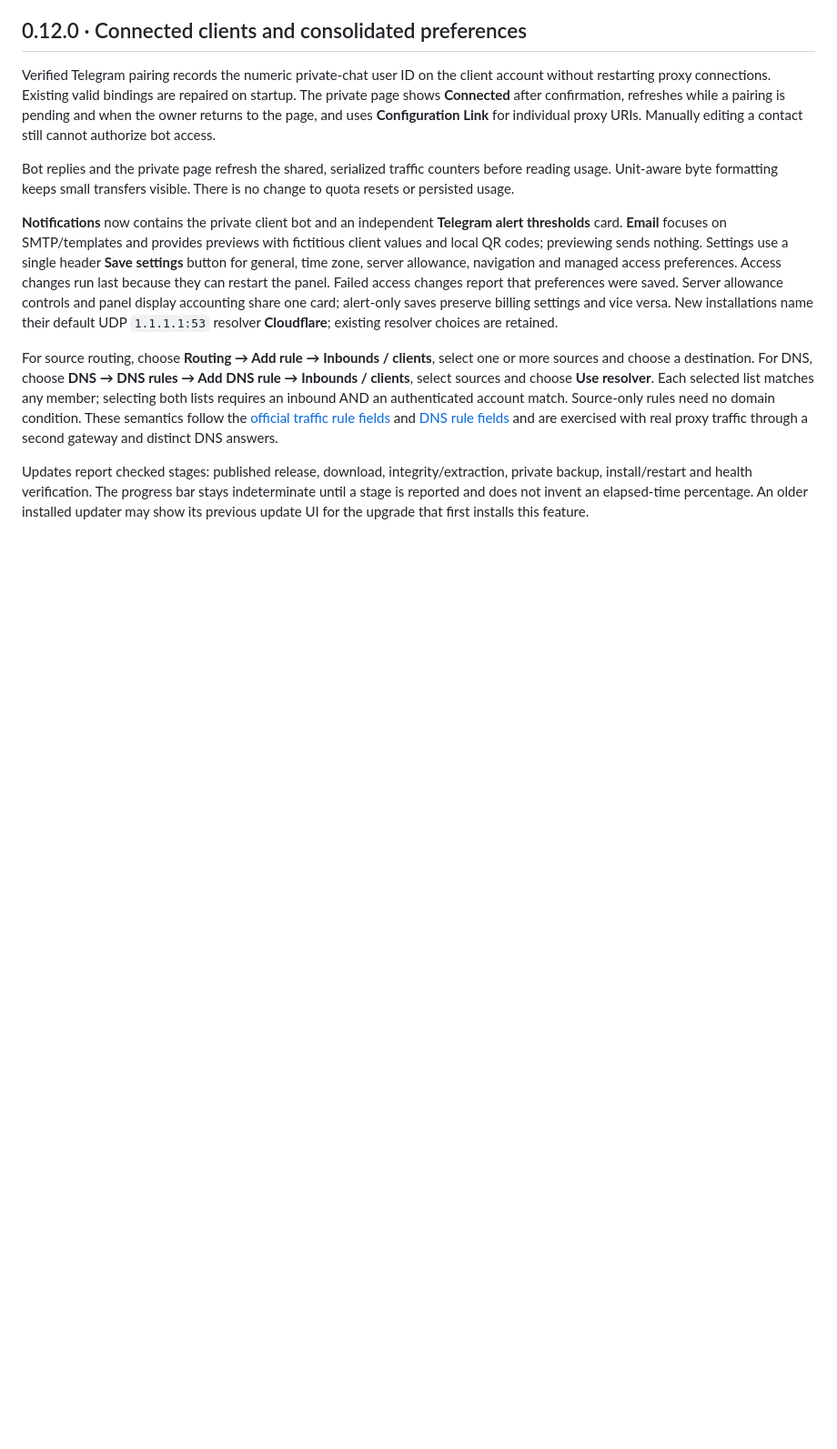
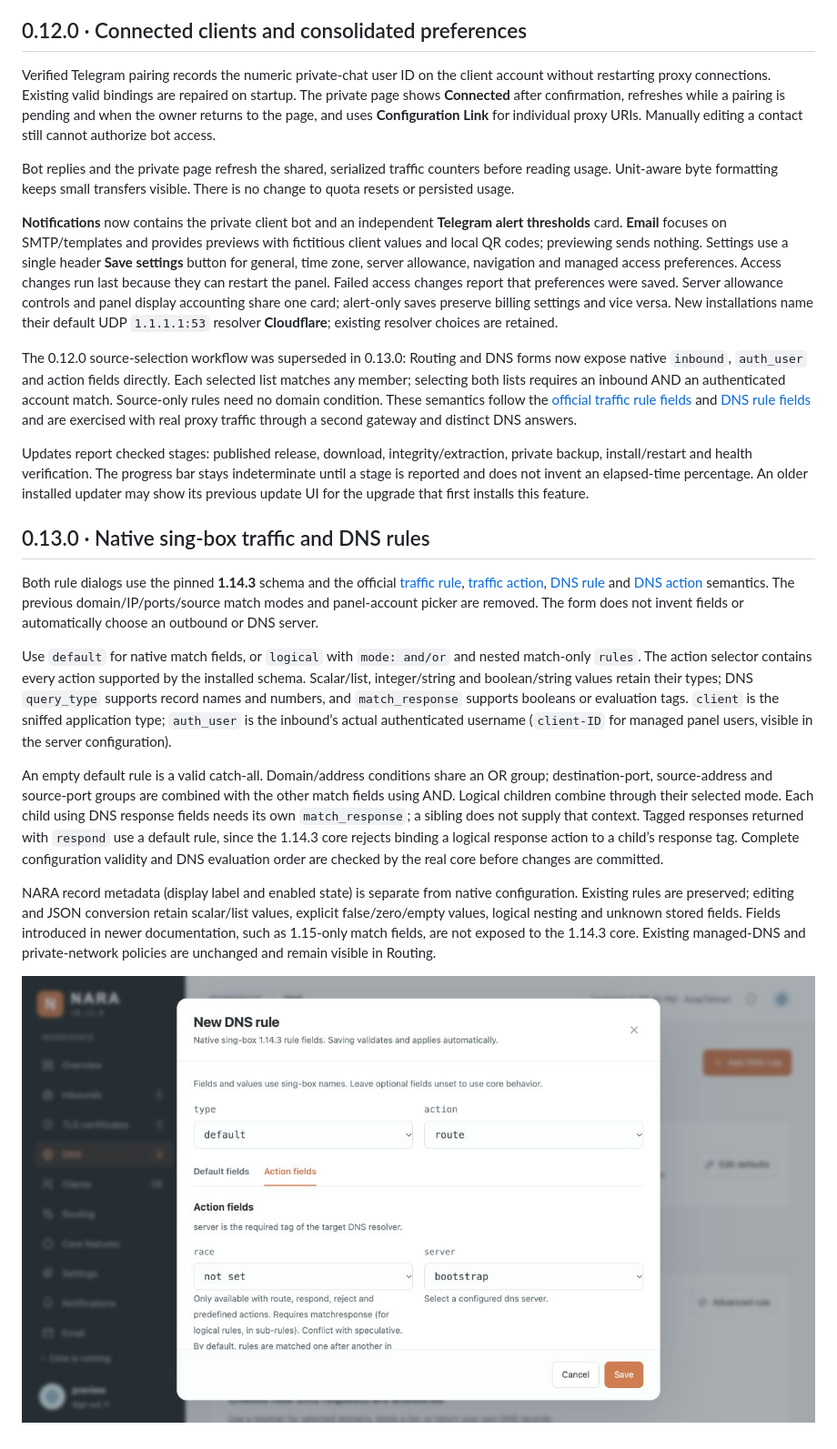
Before and after one commit to kevinzakarian/Nara-Panel, a Markdown page: README.md, the part around one of its changes. Shown at 91% size. Rendered like a GitHub page; pictures changed too: screenshots/dns-rule-0.13.0.png (added); blank space fills up the shorter version.

```diff
--- a/README.md
+++ b/README.md
@@ -393,6 +393,19 @@ Bot replies and the private page refresh the shared, serialized traffic counters
 
 **Notifications** now contains the private client bot and an independent **Telegram alert thresholds** card. **Email** focuses on SMTP/templates and provides previews with fictitious client values and local QR codes; previewing sends nothing. Settings use a single header **Save settings** button for general, time zone, server allowance, navigation and managed access preferences. Access changes run last because they can restart the panel. Failed access changes report that preferences were saved. Server allowance controls and panel display accounting share one card; alert-only saves preserve billing settings and vice versa. New installations name their default UDP `1.1.1.1:53` resolver **Cloudflare**; existing resolver choices are retained.
 
-For source routing, choose **Routing → Add rule → Inbounds / clients**, select one or more sources and choose a destination. For DNS, choose **DNS → DNS rules → Add DNS rule → Inbounds / clients**, select sources and choose **Use resolver**. Each selected list matches any member; selecting both lists requires an inbound AND an authenticated account match. Source-only rules need no domain condition. These semantics follow the [official traffic rule fields](https://sing-box.sagernet.org/configuration/route/rule/) and [DNS rule fields](https://sing-box.sagernet.org/configuration/dns/rule/) and are exercised with real proxy traffic through a second gateway and distinct DNS answers.
+The 0.12.0 source-selection workflow was superseded in 0.13.0: Routing and DNS forms now expose native `inbound`, `auth_user` and action fields directly. Each selected list matches any member; selecting both lists requires an inbound AND an authenticated account match. Source-only rules need no domain condition. These semantics follow the [official traffic rule fields](https://sing-box.sagernet.org/configuration/route/rule/) and [DNS rule fields](https://sing-box.sagernet.org/configuration/dns/rule/) and are exercised with real proxy traffic through a second gateway and distinct DNS answers.
 
 Updates report checked stages: published release, download, integrity/extraction, private backup, install/restart and health verification. The progress bar stays indeterminate until a stage is reported and does not invent an elapsed-time percentage. An older installed updater may show its previous update UI for the upgrade that first installs this feature.
+
+
+## 0.13.0 · Native sing-box traffic and DNS rules
+
+Both rule dialogs use the pinned **1.14.3** schema and the official [traffic rule](https://sing-box.sagernet.org/configuration/route/rule/), [traffic action](https://sing-box.sagernet.org/configuration/route/rule_action/), [DNS rule](https://sing-box.sagernet.org/configuration/dns/rule/) and [DNS action](https://sing-box.sagernet.org/configuration/dns/rule_action/) semantics. The previous domain/IP/ports/source match modes and panel-account picker are removed. The form does not invent fields or automatically choose an outbound or DNS server.
+
+Use `default` for native match fields, or `logical` with `mode: and/or` and nested match-only `rules`. The action selector contains every action supported by the installed schema. Scalar/list, integer/string and boolean/string values retain their types; DNS `query_type` supports record names and numbers, and `match_response` supports booleans or evaluation tags. `client` is the sniffed application type; `auth_user` is the inbound’s actual authenticated username (`client-ID` for managed panel users, visible in the server configuration).
+
+An empty default rule is a valid catch-all. Domain/address conditions share an OR group; destination-port, source-address and source-port groups are combined with the other match fields using AND. Logical children combine through their selected mode. Each child using DNS response fields needs its own `match_response`; a sibling does not supply that context. Tagged responses returned with `respond` use a default rule, since the 1.14.3 core rejects binding a logical response action to a child’s response tag. Complete configuration validity and DNS evaluation order are checked by the real core before changes are committed.
+
+NARA record metadata (display label and enabled state) is separate from native configuration. Existing rules are preserved; editing and JSON conversion retain scalar/list values, explicit false/zero/empty values, logical nesting and unknown stored fields. Fields introduced in newer documentation, such as 1.15-only match fields, are not exposed to the 1.14.3 core. Existing managed-DNS and private-network policies are unchanged and remain visible in Routing.
+
+![Native DNS action form](screenshots/dns-rule-0.13.0.png)
```
Also changed, not shown: other parts of README.md (+6 -6 lines), FEATURE_REVIEW.md (+9 -4 lines), VERIFICATION.md (+6 -10 lines), screenshots/routing-rule-0.13.0.png (added), 14 other files.
